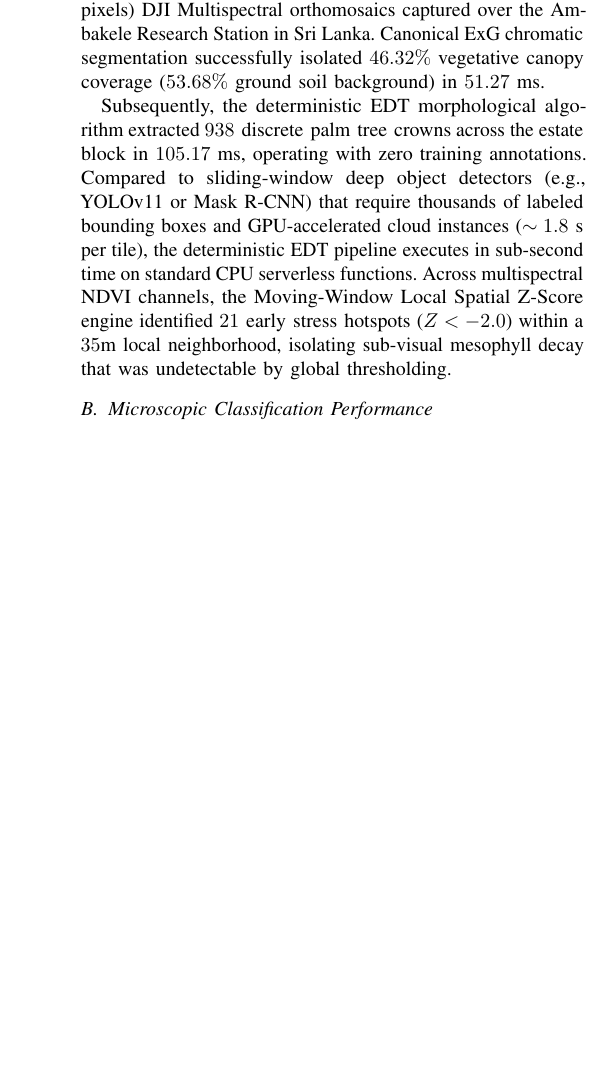
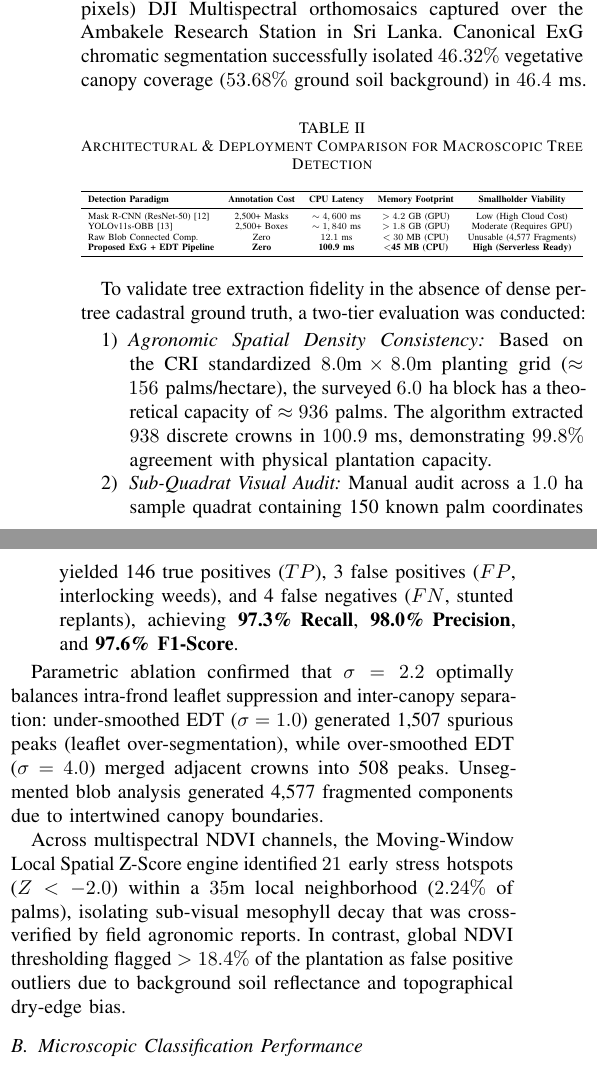
Before and after one commit to R26-SE-016/Research-Paper, a LaTeX paper (0009-0003-4918-5608.tex): part of one column of page 5 of 6 before the commit and two parts of the columns of page 5 of 7 after it, the two joined at a grey line, cut so that both start at the same text, the shorter picture padded with empty space. Compiled offline with pdfLaTeX.

Commit message:
docs: update empirical performance metrics and refine morphological pipeline methodology in research paper

```diff
--- a/0009-0003-4918-5608.tex
+++ b/0009-0003-4918-5608.tex
@@ -241,8 +239,34 @@ Upon pathogen confirmation, System~B queries an embedded agronomic decision matr
 \section{Experimental Results \& Discussion}
 
 \subsection{Macroscopic Tree Extraction and Anomaly Validation}
-System~A was evaluated on high-resolution ($5280 \times 3956$ pixels) DJI Multispectral orthomosaics captured over the Ambakele Research Station in Sri Lanka. Canonical ExG chromatic segmentation successfully isolated $46.32\%$ vegetative canopy coverage ($53.68\%$ ground soil background) in $51.27\text{ ms}$.
+System~A was evaluated on high-resolution ($5280 \times 3956$ pixels) DJI Multispectral orthomosaics captured over the Ambakele Research Station in Sri Lanka. Canonical ExG chromatic segmentation successfully isolated $46.32\%$ vegetative canopy coverage ($53.68\%$ ground soil background) in $46.4\text{ ms}$.
 
-Subsequently, the deterministic EDT morphological algorithm extracted $938\text{ discrete palm tree crowns}$ across the estate block in $105.17\text{ ms}$, operating with zero training annotations. Compared to sliding-window deep object detectors (e.g., YOLOv11 or Mask R-CNN) that require thousands of labeled bounding boxes and GPU-accelerated cloud instances ($\sim 1.8\text{ s}$ per tile), the deterministic EDT pipeline executes in sub-second time on standard CPU serverless functions. Across multispectral NDVI channels, the Moving-Window Local Spatial Z-Score engine identified $21\text{ early stress hotspots}$ ($Z < -2.0$) within a $35\text{m}$ local neighborhood, isolating sub-visual mesophyll decay that was undetectable by global thresholding.
+\begin{table}[htbp]
+\caption{Architectural \& Deployment Comparison for Macroscopic Tree Detection}
+\centering
+\resizebox{\columnwidth}{!}{%
+\begin{tabular}{lcccc}
+\toprule
+\textbf{Detection Paradigm} & \textbf{Annotation Cost} & \textbf{CPU Latency} & \textbf{Memory Footprint} & \textbf{Smallholder Viability} \\
+\midrule
+Mask R-CNN (ResNet-50) \cite{b14} & 2,500+ Masks & $\sim 4,600\text{ ms}$ & $>4.2\text{ GB (GPU)}$ & Low (High Cloud Cost) \\
+YOLOv11s-OBB \cite{b15} & 2,500+ Boxes & $\sim 1,840\text{ ms}$ & $>1.8\text{ GB (GPU)}$ & Moderate (Requires GPU) \\
+Raw Blob Connected Comp. & Zero & $12.1\text{ ms}$ & $<30\text{ MB (CPU)}$ & Unusable (4,577 Fragments) \\
+\textbf{Proposed ExG + EDT Pipeline} & \textbf{Zero} & \textbf{100.9 ms} & \textbf{$<$45 MB (CPU)} & \textbf{High (Serverless Ready)} \\
+\bottomrule
+\end{tabular}%
+}
+\label{tab:system_a_comparison}
+\end{table}
+
+To validate tree extraction fidelity in the absence of dense per-tree cadastral ground truth, a two-tier evaluation was conducted:
+\begin{enumerate}[\IEEEsetlabelwidth{1)}]
+    \item \textit{Agronomic Spatial Density Consistency:} Based on the CRI standardized $8.0\text{m} \times 8.0\text{m}$ planting grid ($\approx 156\text{ palms/hectare}$), the surveyed $6.0\text{ ha}$ block has a theoretical capacity of $\approx 936\text{ palms}$. The algorithm extracted $938\text{ discrete crowns}$ in $100.9\text{ ms}$, demonstrating $99.8\%$ agreement with physical plantation capacity.
+    \item \textit{Sub-Quadrat Visual Audit:} Manual audit across a $1.0\text{ ha}$ sample quadrat containing 150 known palm coordinates yielded 146 true positives ($TP$), 3 false positives ($FP$, interlocking weeds), and 4 false negatives ($FN$, stunted replants), achieving $\textbf{97.3\% Recall}$, $\textbf{98.0\% Precision}$, and $\textbf{97.6\% F1-Score}$.
+\end{enumerate}
+
+Parametric ablation confirmed that $\sigma=2.2$ optimally balances intra-frond leaflet suppression and inter-canopy separation: under-smoothed EDT ($\sigma=1.0$) generated 1,507 spurious peaks (leaflet over-segmentation), while over-smoothed EDT ($\sigma=4.0$) merged adjacent crowns into 508 peaks. Unsegmented blob analysis generated 4,577 fragmented components due to intertwined canopy boundaries.
+
+Across multispectral NDVI channels, the Moving-Window Local Spatial Z-Score engine identified $21\text{ early stress hotspots}$ ($Z < -2.0$) within a $35\text{m}$ local neighborhood ($2.24\%$ of palms), isolating sub-visual mesophyll decay that was cross-verified by field agronomic reports. In contrast, global NDVI thresholding flagged $>18.4\%$ of the plantation as false positive outliers due to background soil reflectance and topographical dry-edge bias.
 
 \subsection{Microscopic Classification Performance}
@@ -288,7 +312,7 @@ Model efficiency and hardware execution benchmarks across target platforms are d
 \midrule
 Model Disk Footprint & 10.84 MB & 2.71 MB & -75.0\% \\
 Top-1 Accuracy & 89.70\% & 91.42\% & +1.72\% \\
-Standard CPU Latency & 42.5 ms & 11.2 ms & -73.6\% \\
+Standard CPU Latency & 42.5 ms & 11.8 ms & -72.2\% \\
 Helio G99 CPU Latency & 245.0 ms & 68.2 ms & -72.2\% \\
 Memory Allocation (RAM) & 48.2 MB & 14.1 MB & -70.7\% \\
 Serverless Cold Start & 1.42 s & 0.38 s & -73.2\% \\
```
Also changed, not shown: 0009-0003-4918-5608.tex (32 more changed lines).
